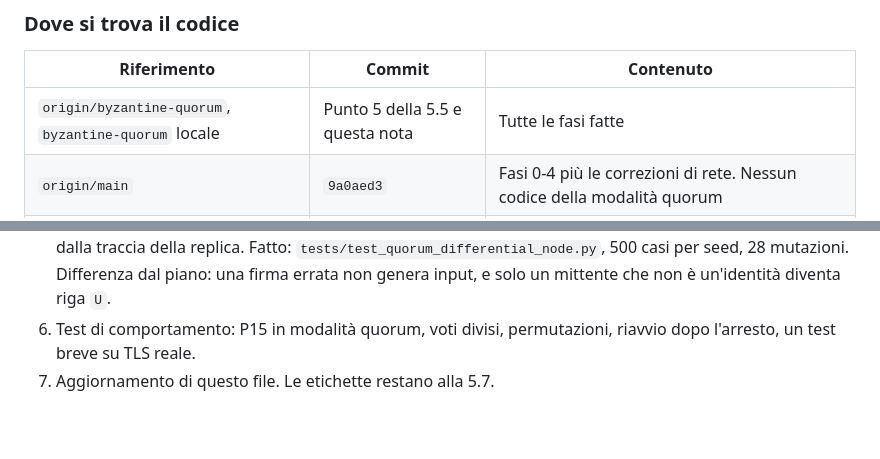
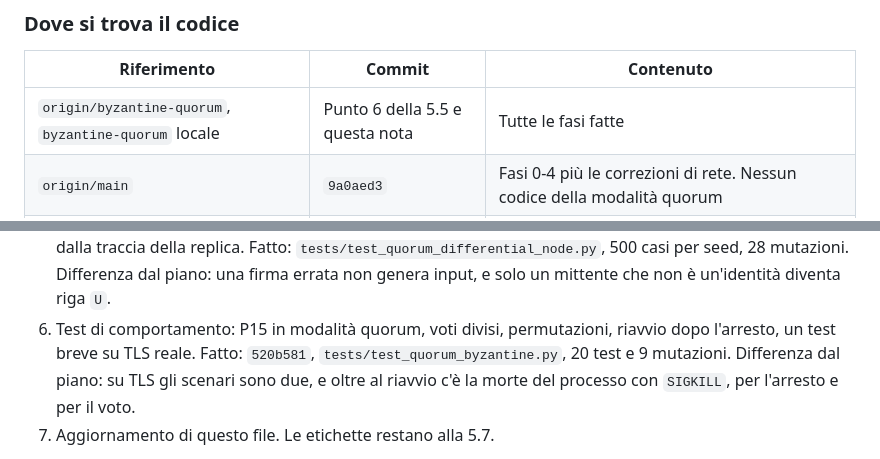
Before and after one commit to PaoloAmodio001/P-System, a Markdown page: piano-bizantino.md, 2 parts joined by grey strips. GitHub-like rendering; blank space fills up the shorter version.

```diff
--- a/piano-bizantino.md
+++ b/piano-bizantino.md
@@ -15,7 +15,7 @@
 
 | Riferimento | Commit | Contenuto |
 |---|---|---|
-| `origin/byzantine-quorum`, `byzantine-quorum` locale | Punto 5 della 5.5 e questa nota | Tutte le fasi fatte |
+| `origin/byzantine-quorum`, `byzantine-quorum` locale | Punto 6 della 5.5 e questa nota | Tutte le fasi fatte |
 | `origin/main` | `9a0aed3` | Fasi 0-4 più le correzioni di rete. Nessun codice della modalità quorum |
 | `main` locale | `1139303` | Fermo e indietro rispetto a `origin/main`. È normale: nessuno lo ha aggiornato |
 
@@ -71,7 +71,7 @@
 3. `QuorumDriver` in `network/quorum.py`, senza rete né `Node`: riceve input e restituisce i messaggi da inviare. Un certificato invalido non ferma mai il nodo. Il buffer dei certificati non ha limite, perché un limite farebbe dipendere il risultato dall'ordine di arrivo. Fatto. La replica del nodo riceve `auth` da chi la crea, ma è il driver a controllare firma e `sender`: il punto 4 deve deciderne il collegamento.
 4. Collegamento in `Node` con `quorum=QuorumConfig(...)`: logica sotto `_state_lock`, invii fuori dal lock, `VoteStoreError` chiude la connessione e non parte nessuna firma. Fatto. **Solo nei commit del punto 4** (da `50bb48e` a `d119fd4`) l'unica riga cambiata di `node.py` è `known`, che con `quorum=None` aggiunge una lista vuota, e nessun test esistente è stato modificato. Questo non significa che il percorso storico sia identico a `main`: vedi la sezione sulle correzioni di rete.
 5. Differenziale B, circa 500 casi, con mutazioni fuori dalla replica. L'input per Lean nasce dai messaggi, non dalla traccia della replica. Fatto: `tests/test_quorum_differential_node.py`, 500 casi per seed, 28 mutazioni. Differenza dal piano: una firma errata non genera input, e solo un mittente che non è un'identità diventa riga `U`.
-6. Test di comportamento: P15 in modalità quorum, voti divisi, permutazioni, riavvio dopo l'arresto, un test breve su TLS reale.
+6. Test di comportamento: P15 in modalità quorum, voti divisi, permutazioni, riavvio dopo l'arresto, un test breve su TLS reale. Fatto: `520b581`, `tests/test_quorum_byzantine.py`, 20 test e 9 mutazioni. Differenza dal piano: su TLS gli scenari sono due, e oltre al riavvio c'è la morte del processo con `SIGKILL`, per l'arresto e per il voto.
 7. Aggiornamento di questo file. Le etichette restano alla 5.7.
 
 **Decisioni approvate per la 5.5:** il nodo aggrega solo gli eventi inviati da lui. L'arresto blocca anche i voti e sopravvive al riavvio. Se due processi aprono lo stesso file di voti, `Node` rifiuta di partire, con un `flock` su `<file>.lock` (non affidabile su NFS).
```
Also changed, not shown: other parts of piano-bizantino.md (+10 -4 lines).
